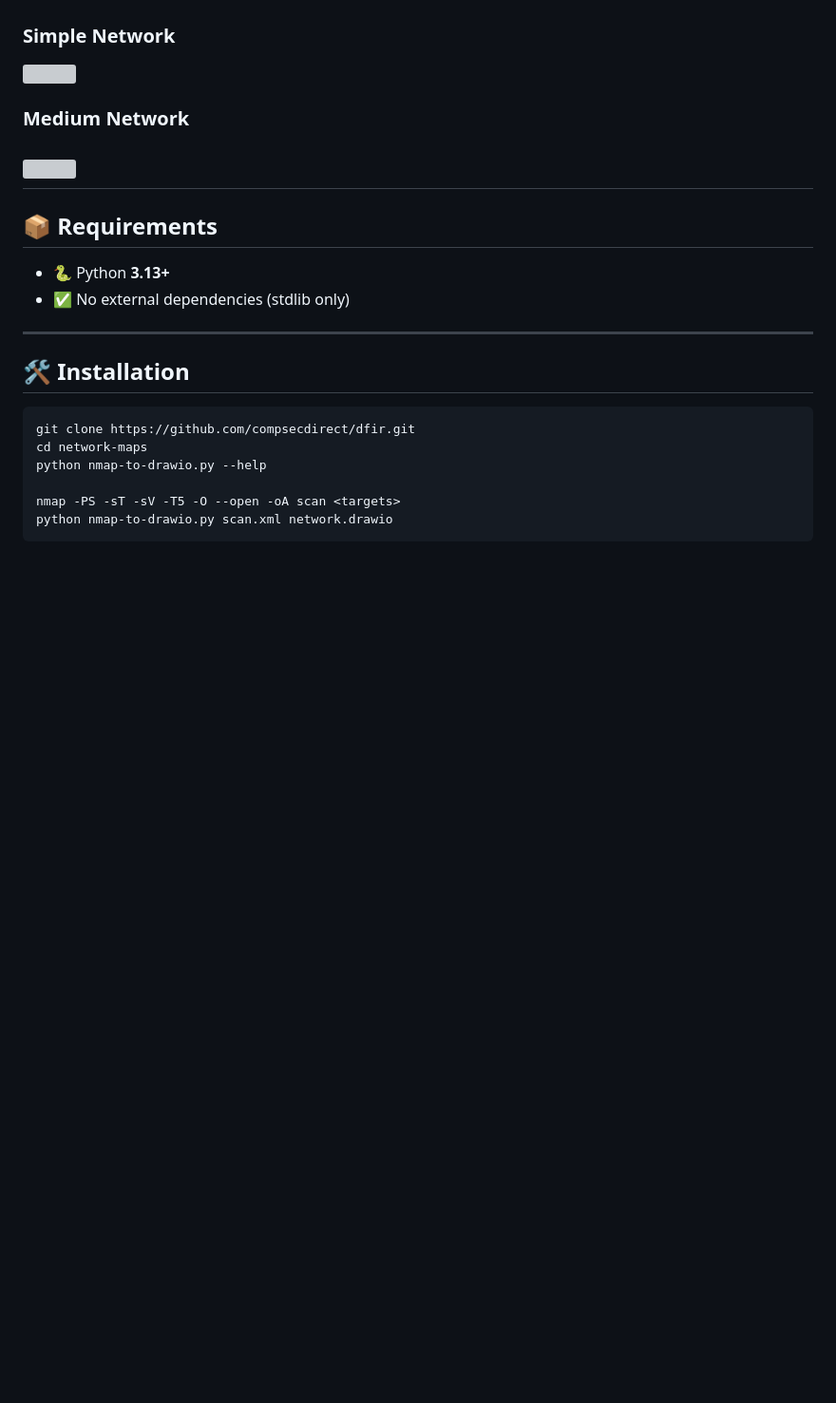
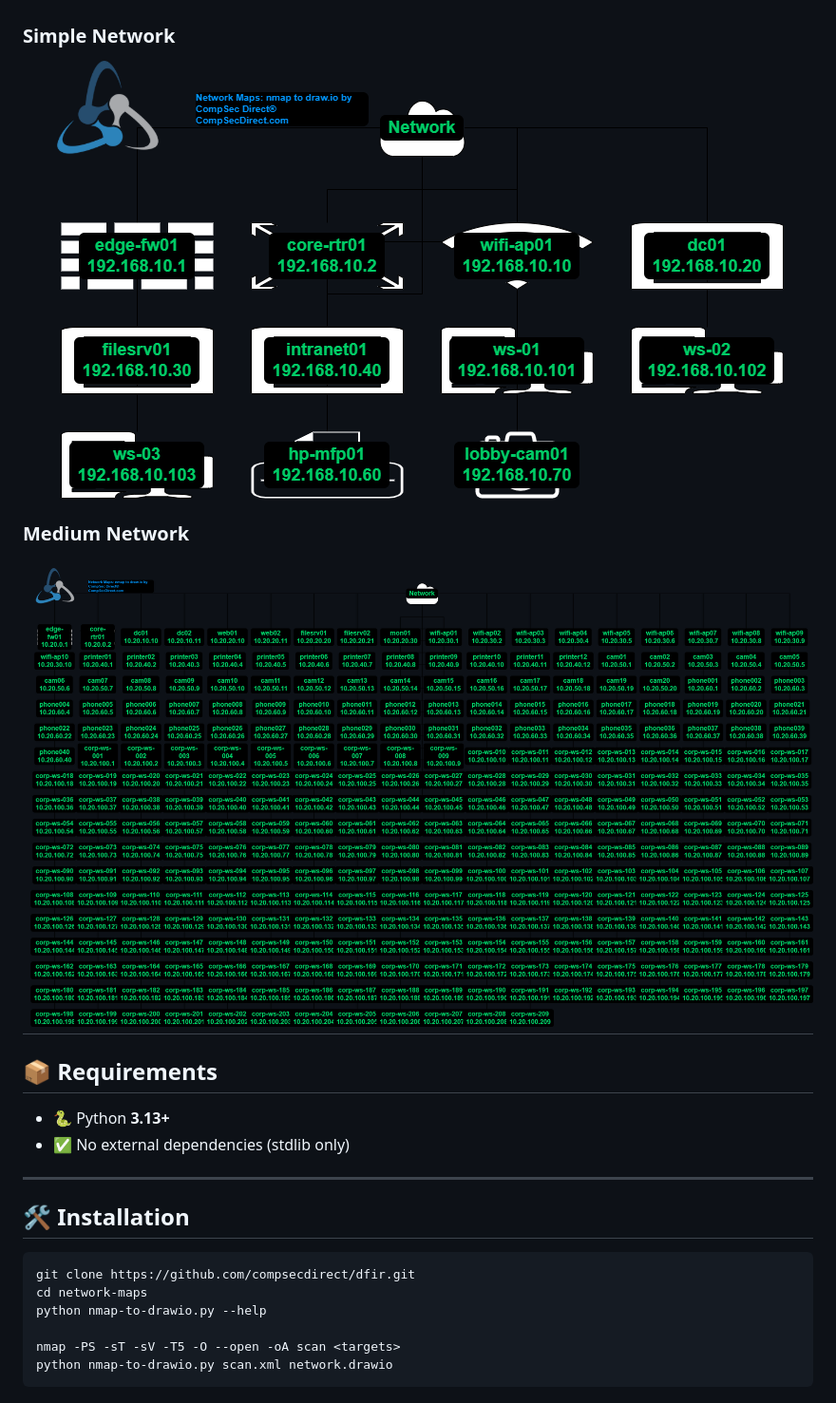
Before and after one commit to compsecdirect/dfir, a Markdown page: network-maps/README.md, the part around the change. Shown at 95% size. Rendered like a GitHub page; blank space fills up the shorter version; grey boxes are pictures that could not be loaded.

```diff
--- a/network-maps/README.md
+++ b/network-maps/README.md
@@ -28,9 +28,9 @@ Turn **Nmap scans** into clean, readable **diagrams.net / draw.io** network diag
 - 🖱️ Hover any node to see ports/services (and OS when available)  \
 
 ### Simple Network
-![](network-maps\nmap_small_office.xml.png)
+![](https://github.com/compsecdirect/dfir/blob/main/network-maps/nmap_small_office.xml.png)
 ### Medium Network
-![](network-maps\nmap_medium_corp_300.xml.png)
+![](https://github.com/compsecdirect/dfir/blob/main/network-maps/nmap_medium_corp_300.xmL.png)
 ---
 
 ## 📦 Requirements
```
